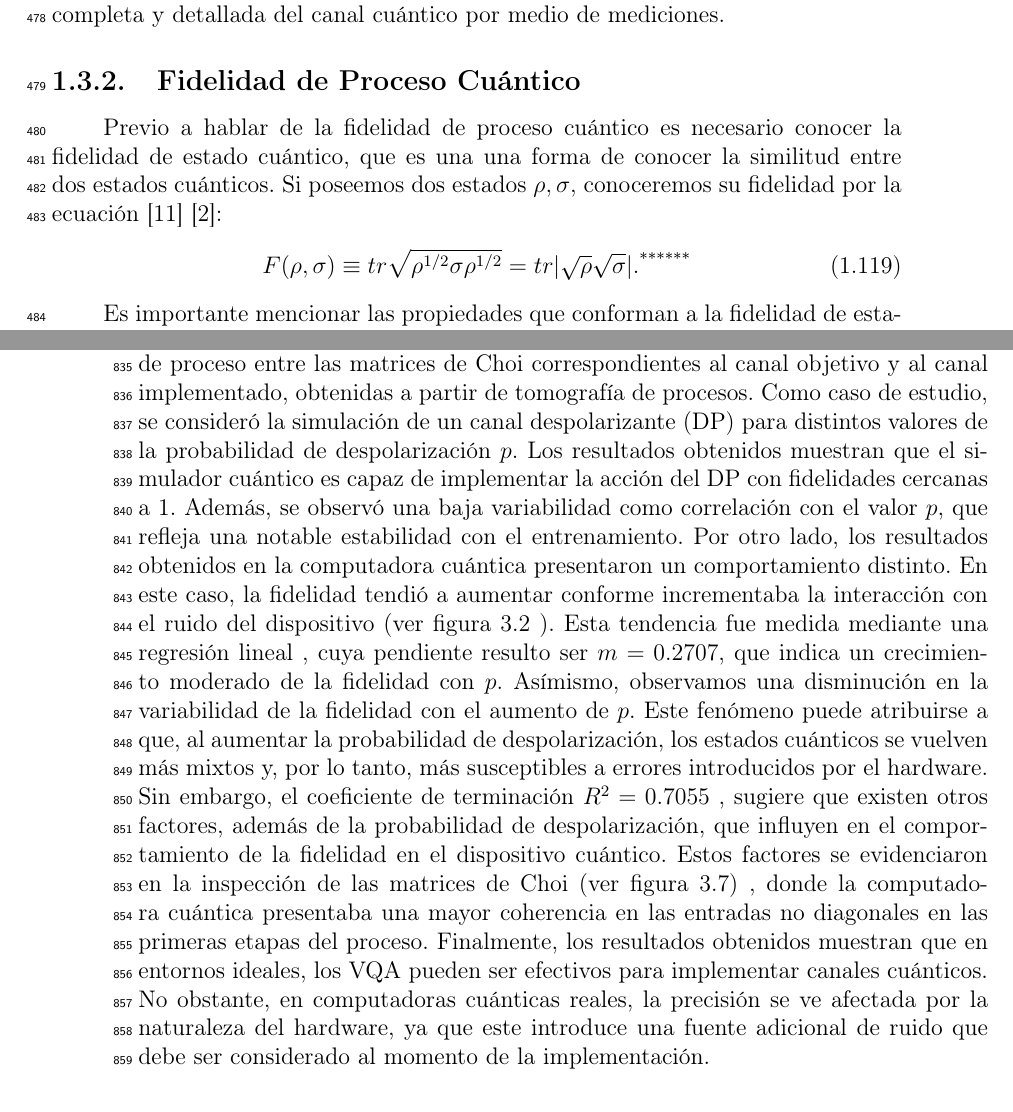
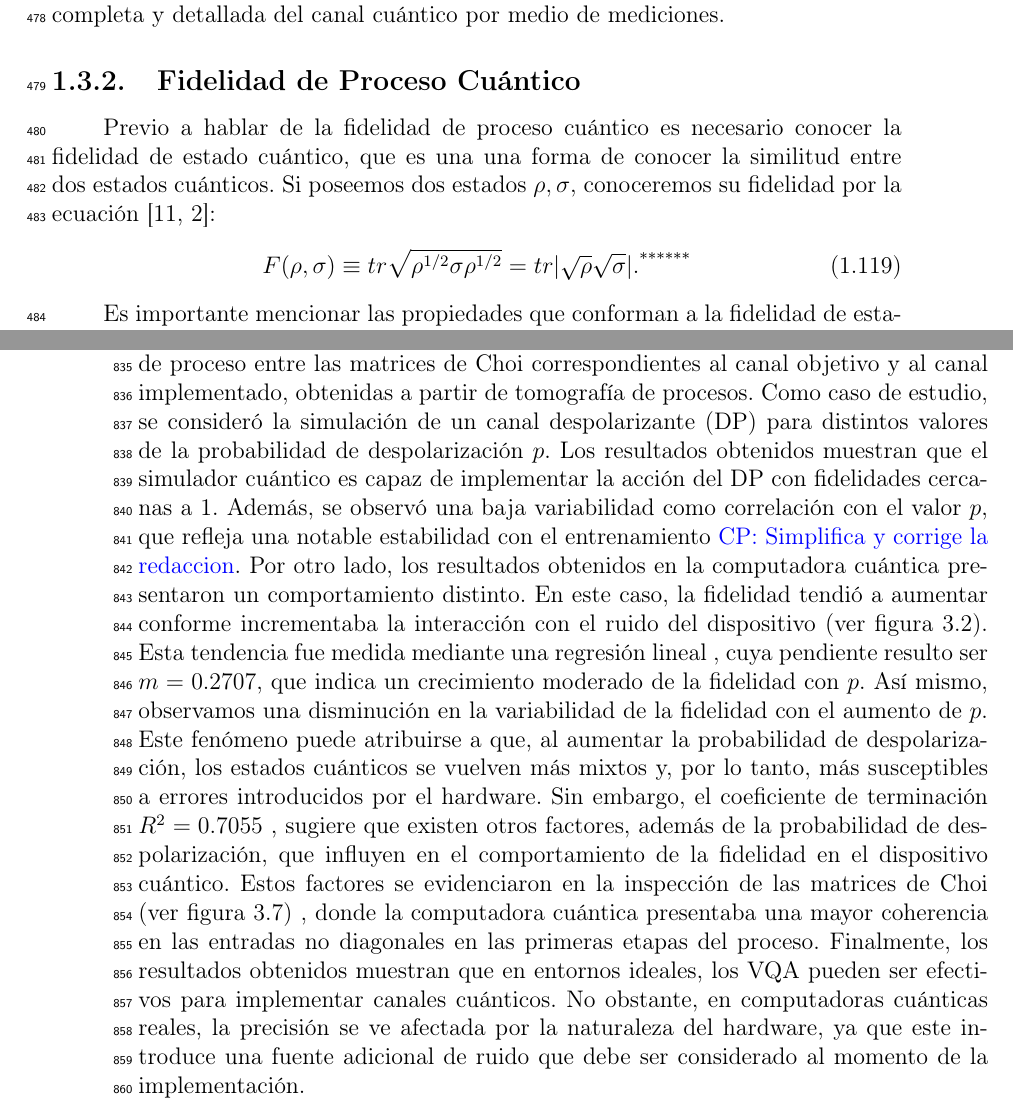
Before and after one commit to f98ch/EPS, a LaTeX thesis (tesis/main.tex): two parts of pages 32 and 51 of 56, joined at a grey line, cut so that both start at the same text. Compiled offline with pdfLaTeX.

Commit message:
A full commitment's what I'm thinking of

```diff
--- a/tesis/main.tex
+++ b/tesis/main.tex
@@ -1124,7 +1124,10 @@ Con cada estado reconstruido $\mathcal{E}(\ketbra{\psi_i})$,  obtenemos la matri
 
 % }}}
 \subsection{Fidelidad de Proceso Cuántico} % {{{
-Previo a hablar de la fidelidad de proceso cuántico es necesario conocer la fidelidad de estado cuántico, que es una una forma de conocer la similitud entre dos estados cuánticos. Si poseemos dos estados $\rho,\sigma$, conoceremos su fidelidad por la ecuación \cite{nielsen_chuang_2011} \cite{bengtsson_zyczkowski_2017}:
+Previo a hablar de la fidelidad de proceso cuántico es necesario conocer la
+fidelidad de estado cuántico, que es una una forma de conocer la similitud
+entre dos estados cuánticos. Si poseemos dos estados $\rho,\sigma$, conoceremos
+su fidelidad por la ecuación \cite{nielsen_chuang_2011,bengtsson_zyczkowski_2017}:
 \begin{equation}
        \label{eq:fidelidad_estado}
        F(\rho,\sigma) \equiv tr \sqrt{\rho^{1/2} \sigma \rho^{1/2} } = tr |\sqrt{\rho}\sqrt{\sigma}|.     \footnote{La ecuación usada aquí para describir la fidelidad es la descrita en Nielsen y Chuang. En otros textos,  como del autor original Richard Jozsa\cite{Jozsa} y Bengston \cite{bengtsson_zyczkowski_2017},  suelen llamarla  'raíz fidelidad'.}
@@ -1777,4 +1780,3 @@ reconstruidas]{
 % }}}
 % }}}
 \chapter{CONCLUSIONES} % {{{
-En este trabajo propusimos el uso de algoritmos variacionales cuánticos (VQA, por sus siglas en inglés) para implementar canales cuánticos de un qubit en computadoras cuánticas. Se utilizó un \textit{hardware-efficient ansatz}, optimizado mediante un simulador cuántico (\texttt{AerSimulator}) y validado en una computadora cuántica de IBM (\texttt{ibm\_kyoto}) \cite{VQA} \cite{ibm_quantum_resources}. La optimización se llevó a cabo maximizando la fidelidad de proceso entre las matrices de Choi correspondientes al canal objetivo y al canal implementado, obtenidas a partir de tomografía de procesos. Como caso de estudio, se consideró la simulación de un canal despolarizante (DP) para distintos valores de la probabilidad de despolarización $p$. Los resultados obtenidos muestran que el simulador cuántico es capaz de implementar la acción del DP con fidelidades cercanas a 1. Además, se observó una baja variabilidad como correlación con el valor $p$, que refleja una notable estabilidad con el entrenamiento. Por otro lado, los resultados obtenidos en la computadora cuántica presentaron un comportamiento distinto. En este caso, la fidelidad tendió a aumentar conforme incrementaba la interacción con el ruido del dispositivo (ver figura  \ref{fig:comparacion_fidelidad} ). Esta tendencia fue medida mediante una regresión lineal , cuya pendiente resulto ser $m= 0.2707$, que indica un crecimiento moderado de la fidelidad con $p$. Asímismo, observamos una disminución en la variabilidad de la fidelidad con el aumento de $p$. Este fenómeno puede atribuirse a que, al aumentar la probabilidad de despolarización, los estados cuánticos se vuelven más mixtos y, por lo tanto, más susceptibles a errores introducidos por el hardware. Sin embargo, el coeficiente de terminación $R^2=0.7055$ , sugiere que existen otros factores, además de la probabilidad de despolarización, que influyen en el comportamiento de la fidelidad en el dispositivo cuántico. Estos factores se evidenciaron en la inspección de las matrices de Choi (ver figura \ref{fig:comparacion_choi}) , donde la computadora cuántica presentaba una mayor coherencia en las entradas no diagonales en las primeras etapas del proceso. Finalmente, los resultados obtenidos muestran que en entornos ideales, los VQA pueden ser efectivos para implementar canales cuánticos. No obstante, en computadoras cuánticas reales, la precisión se ve afectada por la naturaleza del hardware, ya que este introduce una fuente adicional de ruido que debe ser considerado al momento de la implementación.
@@ -1784,0 +1787,32 @@ Los resultados obtenidos en la computadora cuántica abren diversas líneas de i
+una computadora cuántica de IBM (\texttt{ibm\_kyoto})
+\cite{VQA,ibm_quantum_resources}. La optimización se llevó a cabo maximizando
+la fidelidad de proceso entre las matrices de Choi correspondientes al canal
+objetivo y al canal implementado, obtenidas a partir de tomografía de procesos.
+Como caso de estudio, se consideró la simulación de un canal despolarizante
+(DP) para distintos valores de la probabilidad de despolarización $p$. Los
+resultados obtenidos muestran que el simulador cuántico es capaz de implementar
+la acción del DP con fidelidades cercanas a 1. Además, se observó una baja
+variabilidad como correlación con el valor $p$, que refleja una notable
+estabilidad con el entrenamiento\cpnote{Simplifica y corrige la redaccion}. Por otro lado, los resultados obtenidos en la
+computadora cuántica presentaron un comportamiento distinto. En este caso, la
+fidelidad tendió a aumentar conforme incrementaba la interacción con el ruido
+del dispositivo (ver figura  \ref{fig:comparacion_fidelidad}). Esta tendencia
+fue medida mediante una regresión lineal , cuya pendiente resulto ser $m=
+0.2707$, que indica un crecimiento moderado de la fidelidad con $p$. Así mismo,
+observamos una disminución en la variabilidad de la fidelidad con el aumento de
+$p$. Este fenómeno puede atribuirse a que, al aumentar la probabilidad de
+despolarización, los estados cuánticos se vuelven más mixtos y, por lo tanto,
+más susceptibles a errores introducidos por el hardware. Sin embargo, el
+coeficiente de terminación $R^2=0.7055$ , sugiere que existen otros factores,
+además de la probabilidad de despolarización, que influyen en el comportamiento
+de la fidelidad en el dispositivo cuántico. Estos factores se evidenciaron en
+la inspección de las matrices de Choi (ver figura \ref{fig:comparacion_choi}) ,
+donde la computadora cuántica presentaba una mayor coherencia en las entradas
+no diagonales en las primeras etapas del proceso. Finalmente, los resultados
+obtenidos muestran que en entornos ideales, los VQA pueden ser efectivos para
+implementar canales cuánticos. No obstante, en computadoras cuánticas reales,
+la precisión se ve afectada por la naturaleza del hardware, ya que este
+introduce una fuente adicional de ruido que debe ser considerado al momento de
+la implementación.
+% }}}
+\chapter{TRABAJO FUTURO} % {{{
```
Also changed, not shown: tesis/main.tex (18 more changed lines).
